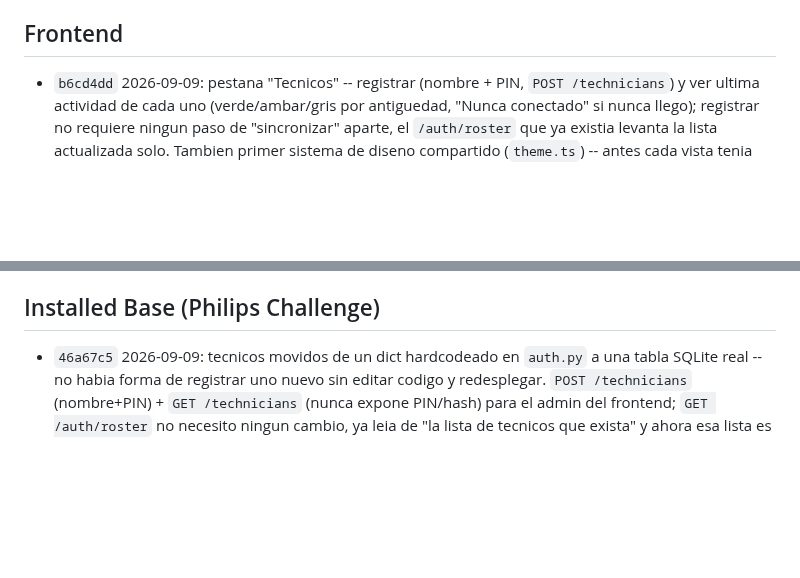
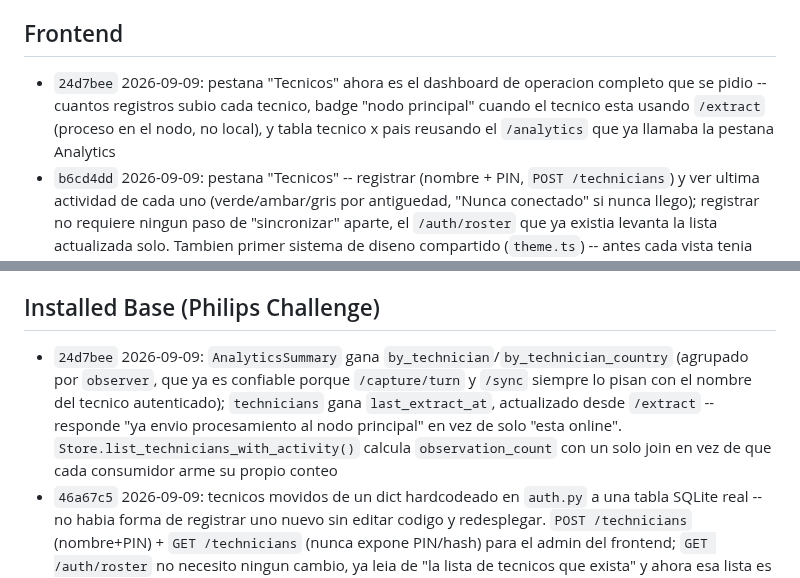
Before and after one commit to codeSlayer-sla/Hackathon, a Markdown page: CHANGELOG.md, 2 parts joined by grey strips. Drawn GitHub-style; blank space fills up the shorter version.

Commit message:
docs: changelog entries for 24d7bee (ops dashboard: records/mesh-usage/country per technician)

```diff
--- a/CHANGELOG.md
+++ b/CHANGELOG.md
@@ -27,6 +27,7 @@ de este monorepo.
 
 ## Frontend
 
+- `24d7bee` 2026-09-09: pestana "Tecnicos" ahora es el dashboard de operacion completo que se pidio -- cuantos registros subio cada tecnico, badge "nodo principal" cuando el tecnico esta usando `/extract` (proceso en el nodo, no local), y tabla tecnico x pais reusando el `/analytics` que ya llamaba la pestana Analytics
 - `b6cd4dd` 2026-09-09: pestana "Tecnicos" -- registrar (nombre + PIN, `POST /technicians`) y ver ultima actividad de cada uno (verde/ambar/gris por antiguedad, "Nunca conectado" si nunca llego); registrar no requiere ningun paso de "sincronizar" aparte, el `/auth/roster` que ya existia levanta la lista actualizada solo. Tambien primer sistema de diseno compartido (`theme.ts`) -- antes cada vista tenia sus propios estilos inline sueltos; aplicado al shell de la app y a la vista nueva, el resto de las vistas queda pendiente
 - `13ec033` 2026-09-08: fix de 2 tests que rompieron al correr la suite completa (getAllByText en Analytics, mock de /analytics en App.test.tsx)
 - `1046bb0` 2026-09-08: pestanas Fotos y Consultas (antes solo existian como API), login de tecnico compartido entre pestanas via LoginGate.tsx, Analytics ahora muestra stale_customers/refresh_opportunities
@@ -37,6 +38,7 @@ de este monorepo.
 
 ## Installed Base (Philips Challenge)
 
+- `24d7bee` 2026-09-09: `AnalyticsSummary` gana `by_technician`/`by_technician_country` (agrupado por `observer`, que ya es confiable porque `/capture/turn` y `/sync` siempre lo pisan con el nombre del tecnico autenticado); `technicians` gana `last_extract_at`, actualizado desde `/extract` -- responde "ya envio procesamiento al nodo principal" en vez de solo "esta online". `Store.list_technicians_with_activity()` calcula `observation_count` con un solo join en vez de que cada consumidor arme su propio conteo
 - `46a67c5` 2026-09-09: tecnicos movidos de un dict hardcodeado en `auth.py` a una tabla SQLite real -- no habia forma de registrar uno nuevo sin editar codigo y redesplegar. `POST /technicians` (nombre+PIN) + `GET /technicians` (nunca expone PIN/hash) para el admin del frontend; `GET /auth/roster` no necesito ningun cambio, ya leia de "la lista de tecnicos que exista" y ahora esa lista es persistente y mutable. `last_seen_at` se actualiza en cada request autenticado (login/captura/sync/extract/roster) via `get_current_technician` -- visibilidad real de que apps estan hablando con este nodo, no solo un roster estatico
 - `96d4e14` 2026-09-09: `POST /extract` -- contraparte sin estado de `/capture/turn` para la app movil; cuando el telefono esta online usa el modelo que el Router tenga registrado para "completion" (potencialmente mas grande que el del telefono) en vez de extraer localmente, sin efectos de sesion/guardado ya que la app maneja todo eso por su cuenta
 - `4bb74e3` 2026-09-09: `GET /auth/roster` -- pepper + PIN hashes para que la app movil pueda validar el login offline sin PINs hardcodeados; requiere token (misma dependencia que el resto de endpoints de escritura), asi el pepper nunca queda embebido en el build de la app
```
